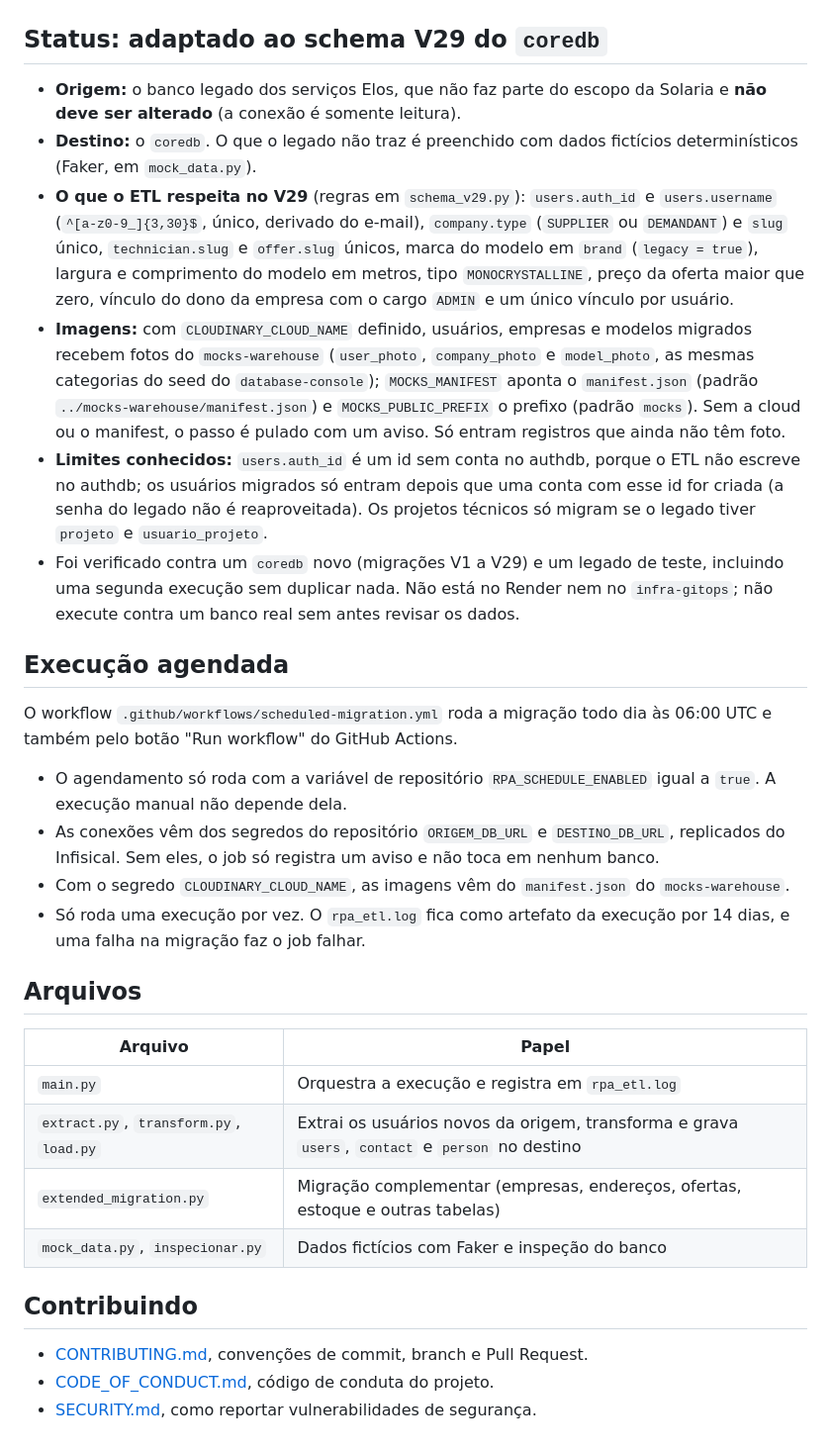
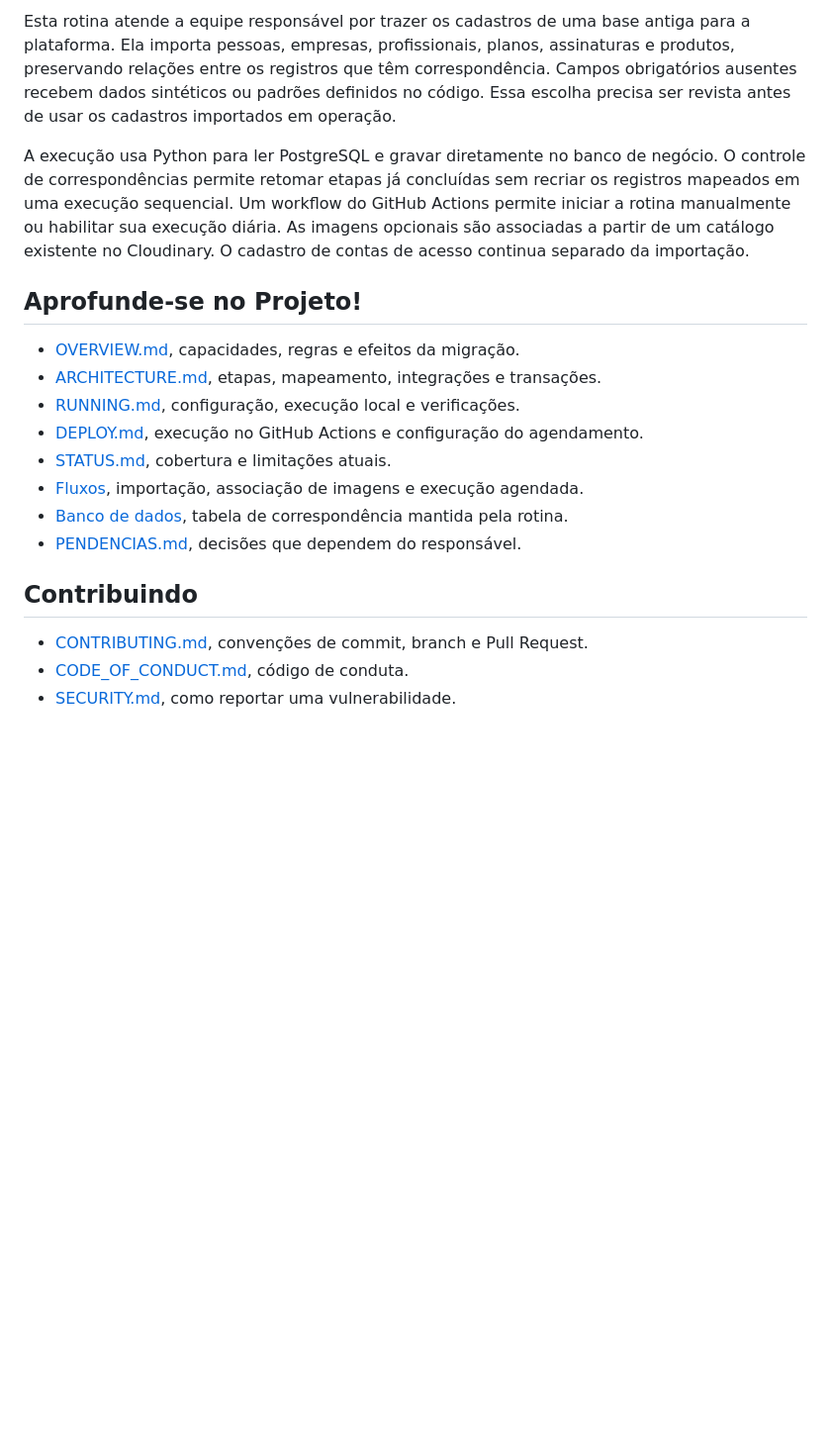
Before and after one commit to Solierrr/database-rpa, a Markdown page: README.md, the part around one of its changes. Shown at 99% size. Drawn GitHub-style; blank space fills up the shorter version.

```diff
--- a/README.md
+++ b/README.md
@@ -11,35 +15,21 @@ ETL em Python que migrou usuários e dados de um banco legado ("banco simples",
 
-</p>
+Esta rotina atende a equipe responsável por trazer os cadastros de uma base antiga para a plataforma. Ela importa pessoas, empresas, profissionais, planos, assinaturas e produtos, preservando relações entre os registros que têm correspondência. Campos obrigatórios ausentes recebem dados sintéticos ou padrões definidos no código. Essa escolha precisa ser revista antes de usar os cadastros importados em operação. <!-- PENDENTE: 2 -->
 
-## Status: adaptado ao schema V29 do `coredb`
+A execução usa Python para ler PostgreSQL e gravar diretamente no banco de negócio. O controle de correspondências permite retomar etapas já concluídas sem recriar os registros mapeados em uma execução sequencial. Um workflow do GitHub Actions permite iniciar a rotina manualmente ou habilitar sua execução diária. As imagens opcionais são associadas a partir de um catálogo existente no Cloudinary. O cadastro de contas de acesso continua separado da importação.
 
-- **Origem:** o banco legado dos serviços Elos, que não faz parte do escopo da Solaria e **não deve ser alterado** (a conexão é somente leitura).
-- **Destino:** o `coredb`. O que o legado não traz é preenchido com dados fictícios determinísticos (Faker, em `mock_data.py`).
-- **O que o ETL respeita no V29** (regras em `schema_v29.py`): `users.auth_id` e `users.username` (`^[a-z0-9_]{3,30}$`, único, derivado do e-mail), `company.type` (`SUPPLIER` ou `DEMANDANT`) e `slug` único, `technician.slug` e `offer.slug` únicos, marca do modelo em `brand` (`legacy = true`), largura e comprimento do modelo em metros, tipo `MONOCRYSTALLINE`, preço da oferta maior que zero, vínculo do dono da empresa com o cargo `ADMIN` e um único vínculo por usuário.
-- **Imagens:** com `CLOUDINARY_CLOUD_NAME` definido, usuários, empresas e modelos migrados recebem fotos do `mocks-warehouse` (`user_photo`, `company_photo` e `model_photo`, as mesmas categorias do seed do `database-console`); `MOCKS_MANIFEST` aponta o `manifest.json` (padrão `../mocks-warehouse/manifest.json`) e `MOCKS_PUBLIC_PREFIX` o prefixo (padrão `mocks`). Sem a cloud ou o manifest, o passo é pulado com um aviso. Só entram registros que ainda não têm foto.
-- **Limites conhecidos:** `users.auth_id` é um id sem conta no authdb, porque o ETL não escreve no authdb; os usuários migrados só entram depois que uma conta com esse id for criada (a senha do legado não é reaproveitada). Os projetos técnicos só migram se o legado tiver `projeto` e `usuario_projeto`.
-- Foi verificado contra um `coredb` novo (migrações V1 a V29) e um legado de teste, incluindo uma segunda execução sem duplicar nada. Não está no Render nem no `infra-gitops`; não execute contra um banco real sem antes revisar os dados.
+## Aprofunde-se no Projeto!
 
-## Execução agendada
-
-O workflow `.github/workflows/scheduled-migration.yml` roda a migração todo dia às 06:00 UTC e também pelo botão "Run workflow" do GitHub Actions.
-
-- O agendamento só roda com a variável de repositório `RPA_SCHEDULE_ENABLED` igual a `true`. A execução manual não depende dela.
-- As conexões vêm dos segredos do repositório `ORIGEM_DB_URL` e `DESTINO_DB_URL`, replicados do Infisical. Sem eles, o job só registra um aviso e não toca em nenhum banco.
-- Com o segredo `CLOUDINARY_CLOUD_NAME`, as imagens vêm do `manifest.json` do `mocks-warehouse`.
-- Só roda uma execução por vez. O `rpa_etl.log` fica como artefato da execução por 14 dias, e uma falha na migração faz o job falhar.
-
-## Arquivos
-
-| Arquivo | Papel |
-|---|---|
-| `main.py` | Orquestra a execução e registra em `rpa_etl.log` |
-| `extract.py`, `transform.py`, `load.py` | Extrai os usuários novos da origem, transforma e grava `users`, `contact` e `person` no destino |
-| `extended_migration.py` | Migração complementar (empresas, endereços, ofertas, estoque e outras tabelas) |
-| `mock_data.py`, `inspecionar.py` | Dados fictícios com Faker e inspeção do banco |
+- [OVERVIEW.md](./docs/OVERVIEW.md), capacidades, regras e efeitos da migração.
+- [ARCHITECTURE.md](./docs/ARCHITECTURE.md), etapas, mapeamento, integrações e transações.
+- [RUNNING.md](./docs/RUNNING.md), configuração, execução local e verificações.
+- [DEPLOY.md](./docs/DEPLOY.md), execução no GitHub Actions e configuração do agendamento.
+- [STATUS.md](./docs/STATUS.md), cobertura e limitações atuais.
+- [Fluxos](./flows/), importação, associação de imagens e execução agendada.
+- [Banco de dados](./database/), tabela de correspondência mantida pela rotina.
+- [PENDENCIAS.md](./PENDENCIAS.md), decisões que dependem do responsável.
 
 ## Contribuindo
 
 - [CONTRIBUTING.md](https://github.com/Solierrr/.github/blob/main/.github/CONTRIBUTING.md), convenções de commit, branch e Pull Request.
-- [CODE_OF_CONDUCT.md](https://github.com/Solierrr/.github/blob/main/CODE_OF_CONDUCT.md), código de conduta do projeto.
-- [SECURITY.md](https://github.com/Solierrr/.github/blob/main/SECURITY.md), como reportar vulnerabilidades de segurança.
+- [CODE_OF_CONDUCT.md](https://github.com/Solierrr/.github/blob/main/CODE_OF_CONDUCT.md), código de conduta.
+- [SECURITY.md](https://github.com/Solierrr/.github/blob/main/SECURITY.md), como reportar uma vulnerabilidade.
```
Also changed, not shown: other parts of README.md (+8 -4 lines), database/POSTGRES.md (added, +54 -0 lines), docs/ARCHITECTURE.md (added, +94 -0 lines), docs/DEPLOY.md (added, +46 -0 lines), docs/OVERVIEW.md (added, +37 -0 lines), docs/RUNNING.md (added, +74 -0 lines), docs/STATUS.md (added, +49 -0 lines), flows/IMAGE_ATTACHMENT.md (added, +38 -0 lines), flows/LEGACY_IMPORT.md (added, +39 -0 lines), flows/SCHEDULED_RUN.md (added, +37 -0 lines), assets/readme/banners/postgresql.png (added), assets/readme/stacks/python.png (added), 1 other file.
